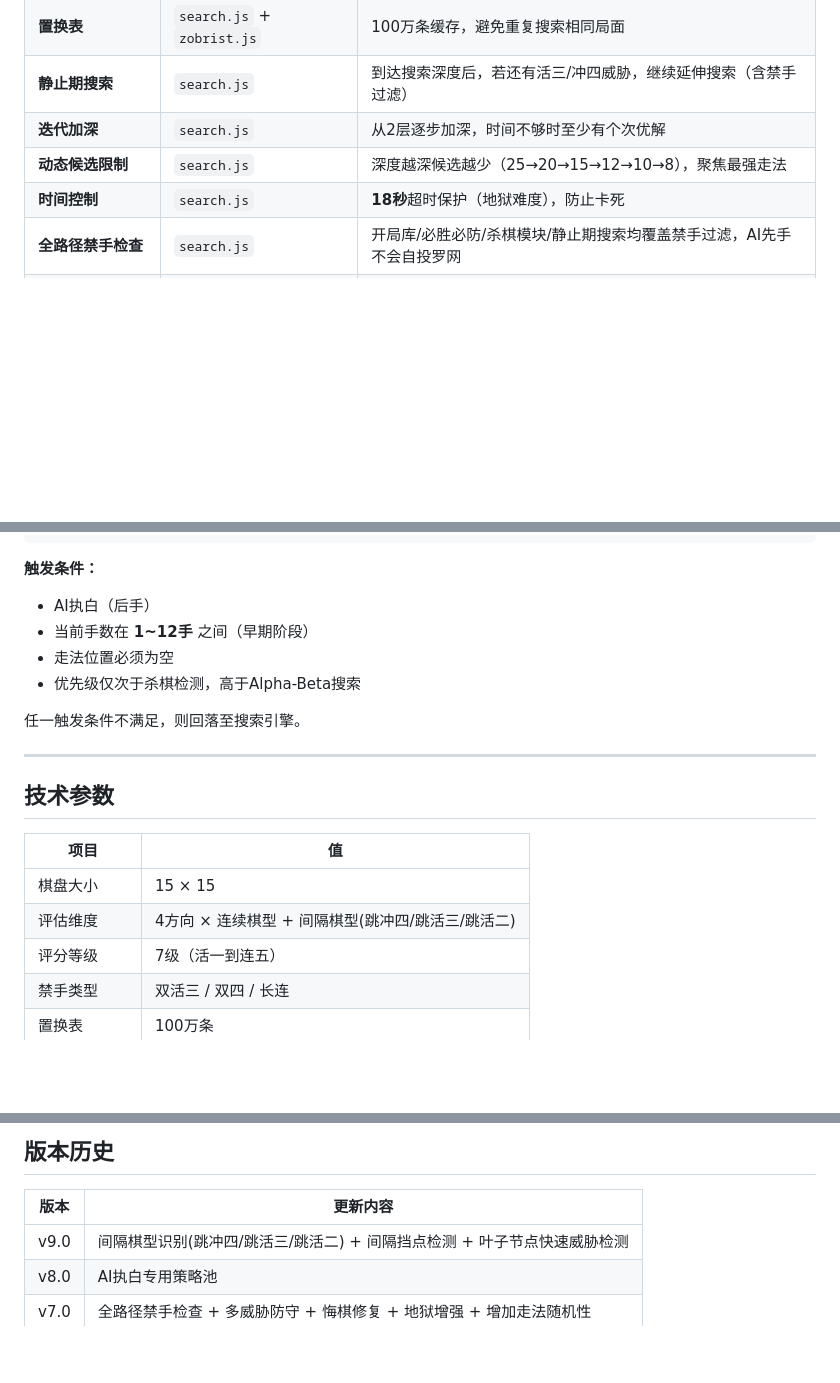
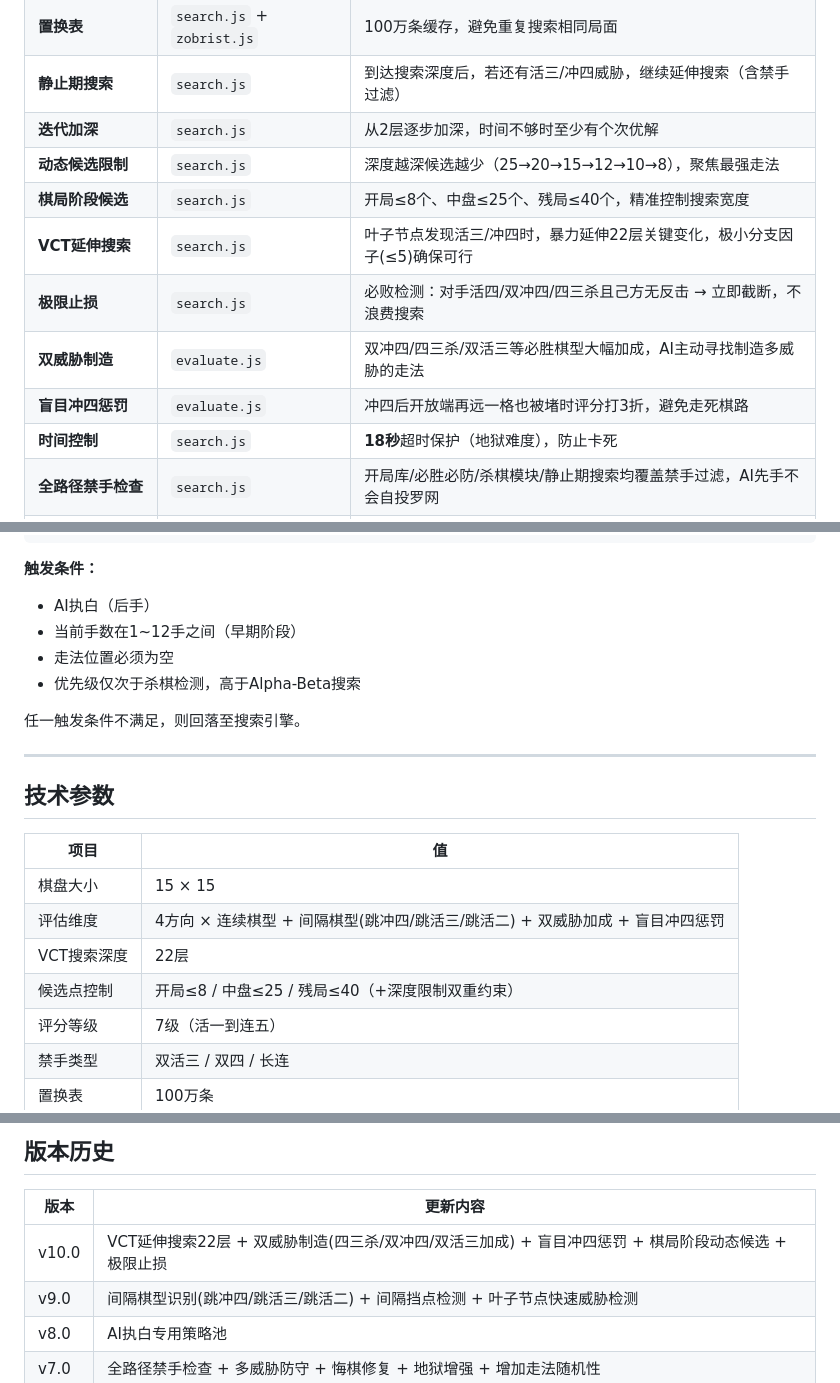
Before and after one commit to yifvs/Renju, a Markdown page: README.md, 3 parts joined by grey strips. Rendered like a GitHub page; blank space fills up the shorter version.

Commit message:
Update README with new AI features and evaluation metrics
Added new evaluation dimensions and features to enhance AI performance.

```diff
--- a/README.md
+++ b/README.md
@@ -127,6 +127,11 @@ e:/五指棋/
 | **静止期搜索** | `search.js` | 到达搜索深度后，若还有活三/冲四威胁，继续延伸搜索（含禁手过滤） |
 | **迭代加深** | `search.js` | 从2层逐步加深，时间不够时至少有个次优解 |
 | **动态候选限制** | `search.js` | 深度越深候选越少（25→20→15→12→10→8），聚焦最强走法 |
+| **棋局阶段候选** | `search.js` | 开局≤8个、中盘≤25个、残局≤40个，精准控制搜索宽度 |
+| **VCT延伸搜索** | `search.js` | 叶子节点发现活三/冲四时，暴力延伸22层关键变化，极小分支因子(≤5)确保可行 |
+| **极限止损** | `search.js` | 必败检测：对手活四/双冲四/四三杀且己方无反击 → 立即截断，不浪费搜索 |
+| **双威胁制造** | `evaluate.js` | 双冲四/四三杀/双活三等必胜棋型大幅加成，AI主动寻找制造多威胁的走法 |
+| **盲目冲四惩罚** | `evaluate.js` | 冲四后开放端再远一格也被堵时评分打3折，避免走死棋路 |
 | **时间控制** | `search.js` | **18秒**超时保护（地狱难度），防止卡死 |
 | **全路径禁手检查** | `search.js` | 开局库/必胜必防/杀棋模块/静止期搜索均覆盖禁手过滤，AI先手不会自投罗网 |
 | **多威胁检测** | `evaluate.js` | 自动识别 >=2 个独立冲四威胁，避免只堵一个漏掉另一个 |
@@ -296,7 +301,7 @@ rand = random() × totalWeight
 **触发条件：**
 
 - AI执白（后手）
-- 当前手数在 **1~12手** 之间（早期阶段）
+- 当前手数在1~12手之间（早期阶段）
 - 走法位置必须为空
 - 优先级仅次于杀棋检测，高于Alpha-Beta搜索
 
@@ -309,7 +314,9 @@ rand = random() × totalWeight
 | 项目 | 值 |
 |------|-----|
 | 棋盘大小 | 15 × 15 |
-| 评估维度 | 4方向 × 连续棋型 + 间隔棋型(跳冲四/跳活三/跳活二) |
+| 评估维度 | 4方向 × 连续棋型 + 间隔棋型(跳冲四/跳活三/跳活二) + 双威胁加成 + 盲目冲四惩罚 |
+| VCT搜索深度 | 22层 |
+| 候选点控制 | 开局≤8 / 中盘≤25 / 残局≤40（+深度限制双重约束） |
 | 评分等级 | 7级（活一到连五） |
 | 禁手类型 | 双活三 / 双四 / 长连 |
 | 置换表 | 100万条 |
@@ -323,6 +330,7 @@ rand = random() × totalWeight
 
 | 版本 | 更新内容 |
 |------|---------|
+| v10.0 | VCT延伸搜索22层 + 双威胁制造(四三杀/双冲四/双活三加成) + 盲目冲四惩罚 + 棋局阶段动态候选 + 极限止损 |
 | v9.0 | 间隔棋型识别(跳冲四/跳活三/跳活二) + 间隔挡点检测 + 叶子节点快速威胁检测 |
 | v8.0 | AI执白专用策略池|
 | v7.0 | 全路径禁手检查 + 多威胁防守 + 悔棋修复 + 地狱增强 + 增加走法随机性|
```
